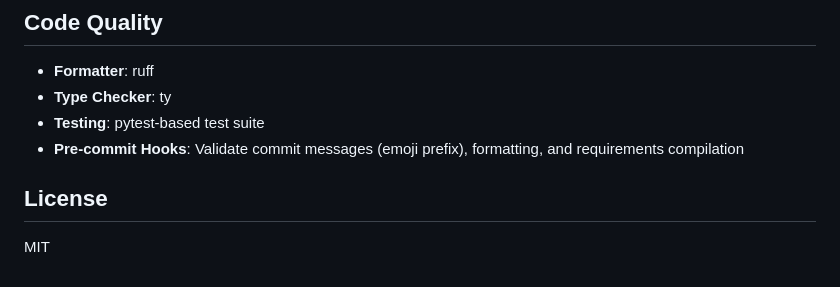
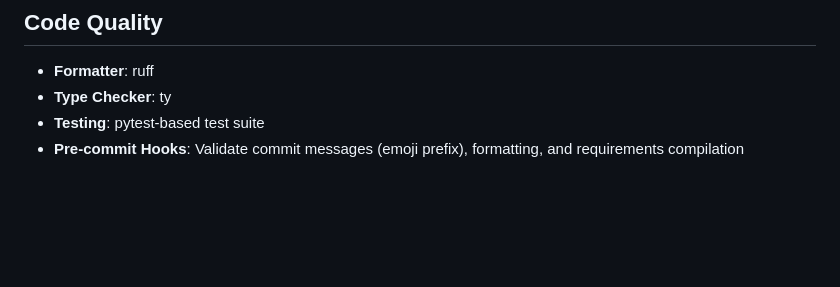
Before and after one commit to ryancheley/ahl, a Markdown page: README.md, the part around the change. Rendered like a GitHub page; blank space fills up the shorter version.

Commit message:
📝 update README.md with newer details

```diff
--- a/README.md
+++ b/README.md
@@ -87,7 +87,3 @@ The project uses SQLite for data storage:
 - **Type Checker**: ty
 - **Testing**: pytest-based test suite
 - **Pre-commit Hooks**: Validate commit messages (emoji prefix), formatting, and requirements compilation
-
-## License
-
-MIT
```
